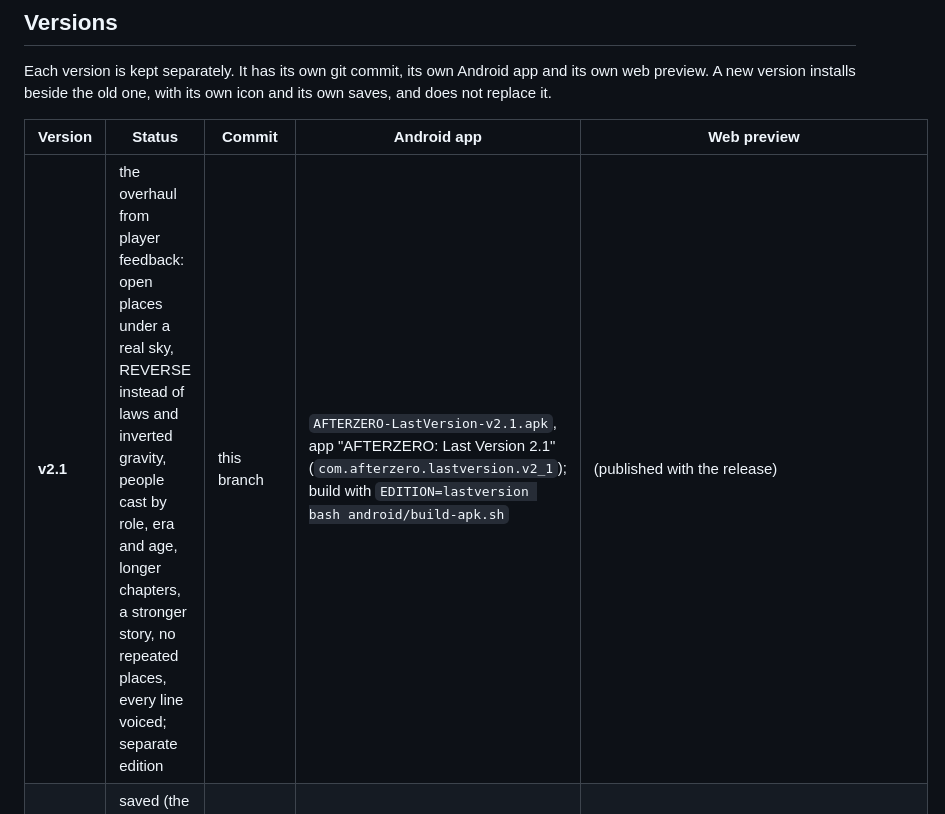
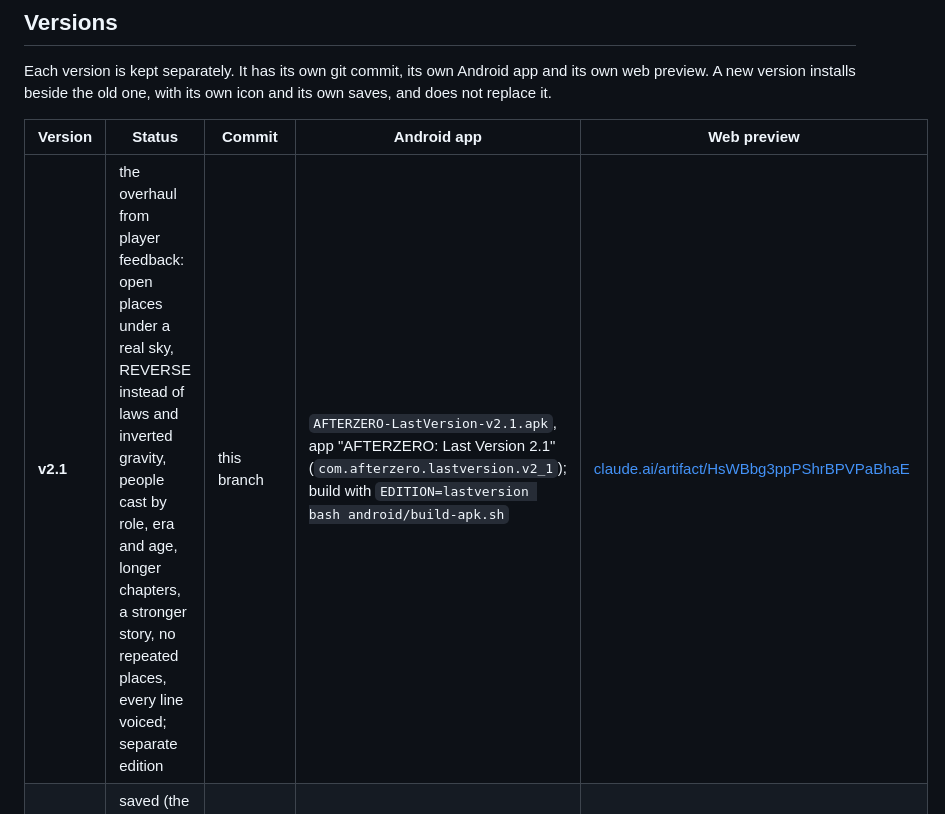
Before and after one commit to skandax-nexus/claude-ideas, a Markdown page: README.md, the part around one of its changes. Rendered like a GitHub page.

Commit message:
v2.1 release: preview link, measured builds and every suite's result
Co-Authored-By: Claude Opus 5.5 <noreply@anthropic.com>
Claude-Session: https://claude.ai/code/session_01Ue4GRDWw4nwLpWNowwHTHu

```diff
--- a/README.md
+++ b/README.md
@@ -16,7 +16,7 @@ Each version is kept separately. It has its own git commit, its own Android app
 
 | Version | Status | Commit | Android app | Web preview |
 | --- | --- | --- | --- | --- |
-| **v2.1** | the overhaul from player feedback: open places under a real sky, REVERSE instead of laws and inverted gravity, people cast by role, era and age, longer chapters, a stronger story, no repeated places, every line voiced; separate edition | this branch | `AFTERZERO-LastVersion-v2.1.apk`, app "AFTERZERO: Last Version 2.1" (`com.afterzero.lastversion.v2_1`); build with `EDITION=lastversion bash android/build-apk.sh` | (published with the release) |
+| **v2.1** | the overhaul from player feedback: open places under a real sky, REVERSE instead of laws and inverted gravity, people cast by role, era and age, longer chapters, a stronger story, no repeated places, every line voiced; separate edition | this branch | `AFTERZERO-LastVersion-v2.1.apk`, app "AFTERZERO: Last Version 2.1" (`com.afterzero.lastversion.v2_1`); build with `EDITION=lastversion bash android/build-apk.sh` | [claude.ai/artifact/HsWBbg3ppPShrBPVPaBhaE](https://claude.ai/artifact/HsWBbg3ppPShrBPVPaBhaE) |
 | **v2.0** | saved (the first Last Version edition, before the overhaul) | `f551c14` | `AFTERZERO-LastVersion-v2.0.apk`, app "AFTERZERO: Last Version" (`com.afterzero.lastversion`) | [claude.ai/artifact/GDpG6YCybK2cj8P3gPXRrr](https://claude.ai/artifact/GDpG6YCybK2cj8P3gPXRrr) |
 | **v1.1** | 1.1.1 update (smoother play, full game check) | this branch | `AFTERZERO-v1.1.apk`, app "AFTERZERO 1.1" (`com.afterzero.v1_1`) | [claude.ai/artifact/UoHrkWc9QD6USztzpRLcSg](https://claude.ai/artifact/UoHrkWc9QD6USztzpRLcSg) |
 | **v1.0** | saved | `c6b8682` (tag `v1.0.0`) | `AFTERZERO-v1.0.apk`, app "AFTERZERO 1.0" (`com.afterzero.v1_0`) | [claude.ai/artifact/8Vz91NGuA5NzYydryybv8q](https://claude.ai/artifact/8Vz91NGuA5NzYydryybv8q) |
```
Also changed, not shown: other parts of README.md (+1 -1 lines), docs/lastversion/STATUS.md (+15 -1 lines).
